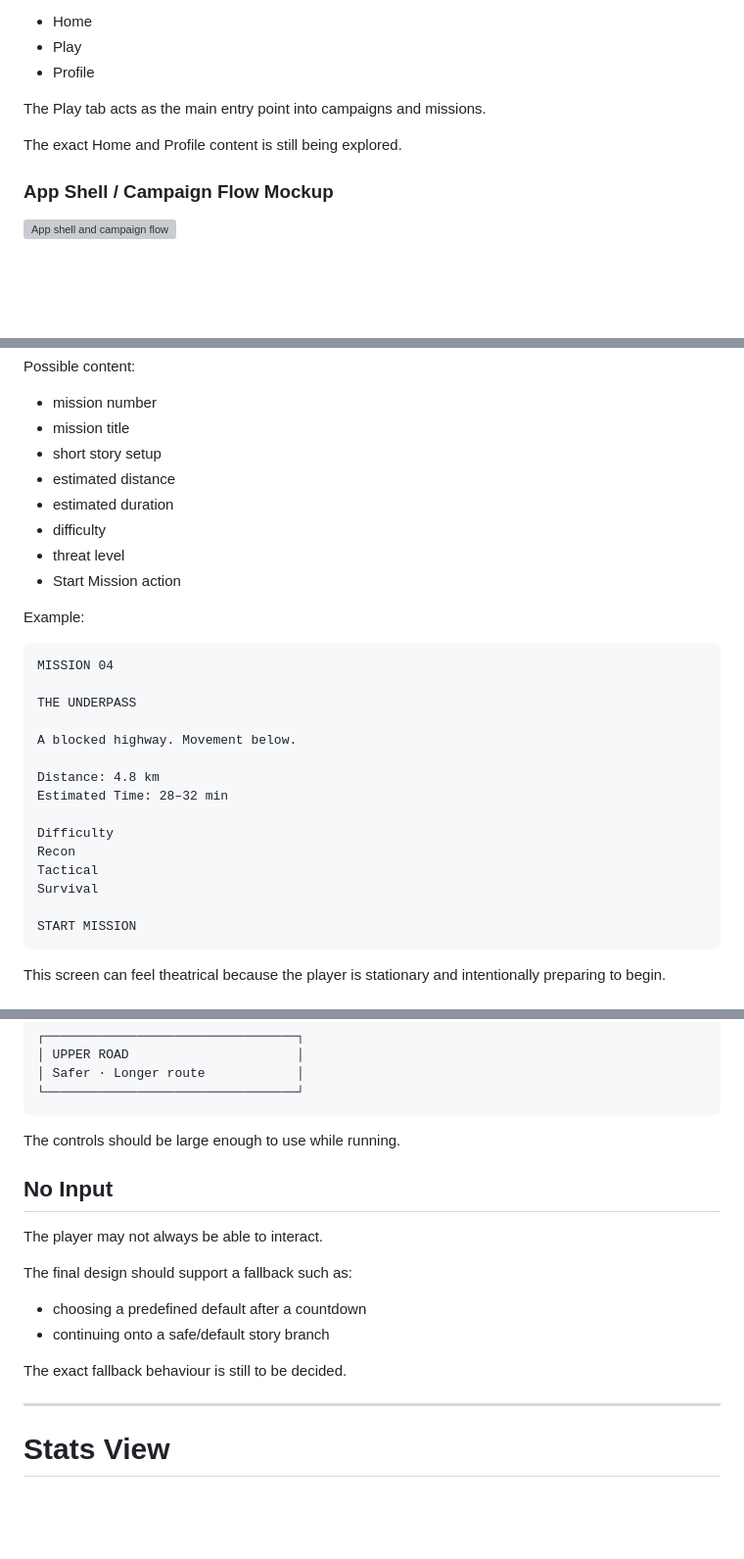
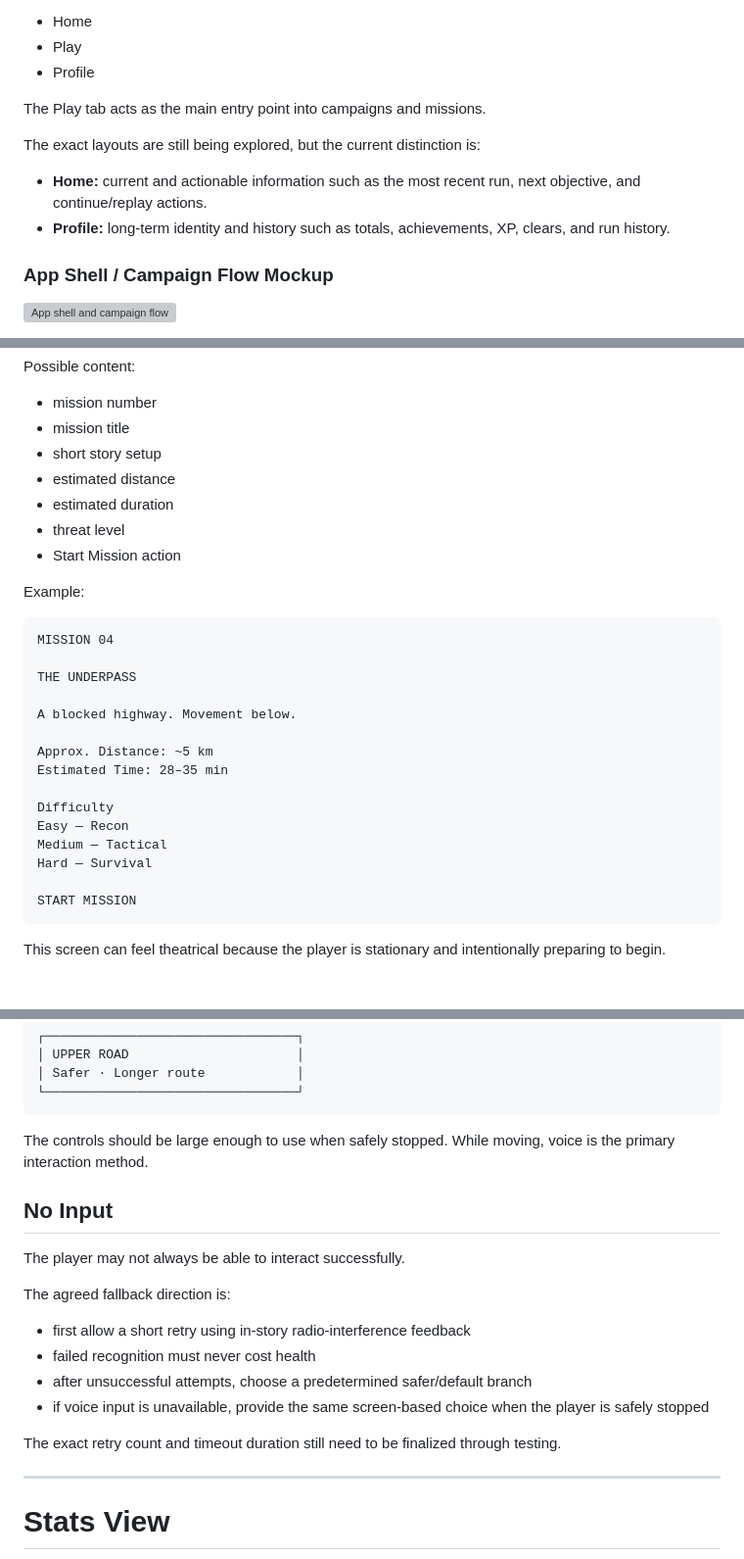
Before and after one commit to reganvannguyen/pursuit, a Markdown page: docs/ux-ui.md, 3 parts joined by grey strips. Shown at 98% size. Drawn GitHub-style; blank space fills up the shorter version; grey boxes are pictures that could not be loaded.

Commit message:
docs: align UX/UI with gameplay and safety decisions

````diff
--- a/docs/ux-ui.md
+++ b/docs/ux-ui.md
@@ -158,7 +158,10 @@ Proposed primary tabs:
 
 The Play tab acts as the main entry point into campaigns and missions.
 
-The exact Home and Profile content is still being explored.
+The exact layouts are still being explored, but the current distinction is:
+
+- **Home:** current and actionable information such as the most recent run, next objective, and continue/replay actions.
+- **Profile:** long-term identity and history such as totals, achievements, XP, clears, and run history.
 
 ### App Shell / Campaign Flow Mockup
 
@@ -285,7 +288,6 @@ Possible content:
 - short story setup
 - estimated distance
 - estimated duration
-- difficulty
 - threat level
 - Start Mission action
 
@@ -298,13 +300,13 @@ THE UNDERPASS
 
 A blocked highway. Movement below.
 
-Distance: 4.8 km
-Estimated Time: 28–32 min
+Approx. Distance: ~5 km
+Estimated Time: 28–35 min
 
 Difficulty
-Recon
-Tactical
-Survival
+Easy — Recon
+Medium — Tactical
+Hard — Survival
 
 START MISSION
 ```
@@ -590,18 +593,20 @@ Gate ahead. Which route will you take?
 └─────────────────────────────────┘
 ```
 
-The controls should be large enough to use while running.
+The controls should be large enough to use when safely stopped. While moving, voice is the primary interaction method.
 
 ## No Input
 
-The player may not always be able to interact.
+The player may not always be able to interact successfully.
 
-The final design should support a fallback such as:
+The agreed fallback direction is:
 
-- choosing a predefined default after a countdown
-- continuing onto a safe/default story branch
+- first allow a short retry using in-story radio-interference feedback
+- failed recognition must never cost health
+- after unsuccessful attempts, choose a predetermined safer/default branch
+- if voice input is unavailable, provide the same screen-based choice when the player is safely stopped
 
-The exact fallback behaviour is still to be decided.
+The exact retry count and timeout duration still need to be finalized through testing.
 
 ---
 
````
Also changed, not shown: other parts of docs/ux-ui.md (+5 -4 lines).
